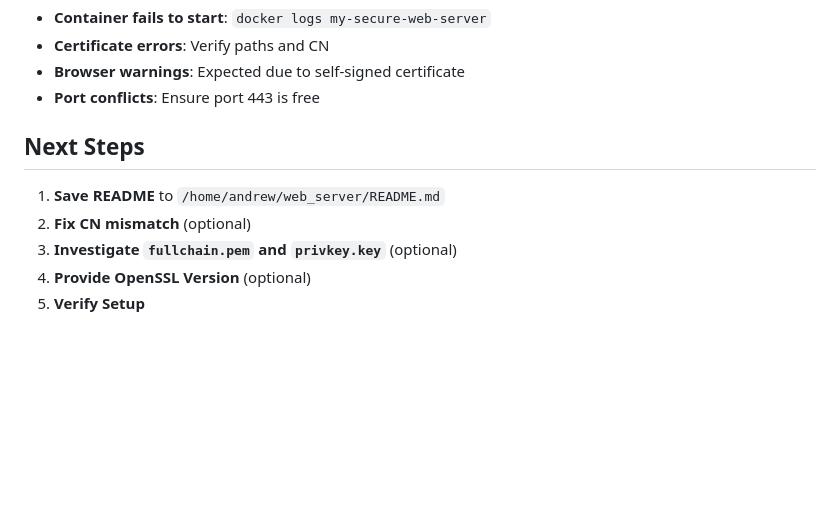
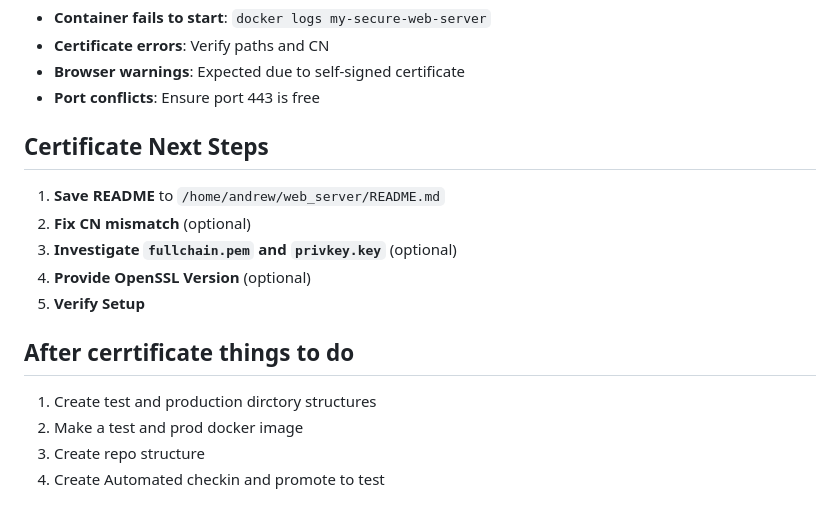
Before and after one commit to theAgingApprentice/InternalWebServer, a Markdown page: README.md, the part around the change. Rendered like a GitHub page; blank space fills up the shorter version.

Commit message:
Added next steps

```diff
--- a/README.md
+++ b/README.md
@@ -173,9 +173,15 @@ docker ps -a | grep my-secure-web-server
 - **Browser warnings**: Expected due to self-signed certificate
 - **Port conflicts**: Ensure port 443 is free
 
-## Next Steps
+## Certificate Next Steps
 1. **Save README** to `/home/andrew/web_server/README.md`
 2. **Fix CN mismatch** (optional)
 3. **Investigate `fullchain.pem` and `privkey.key`** (optional)
 4. **Provide OpenSSL Version** (optional)
 5. **Verify Setup**
+
+## After cerrtificate things to do
+1. Create test and production dirctory structures
+2. Make a test and prod docker image
+3. Create repo structure
+4. Create Automated checkin and promote to test
```
